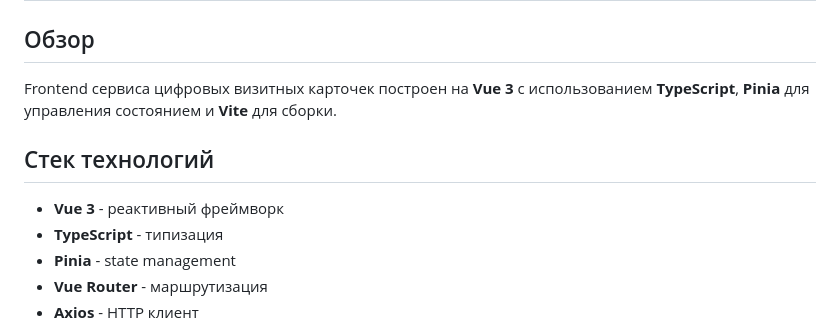
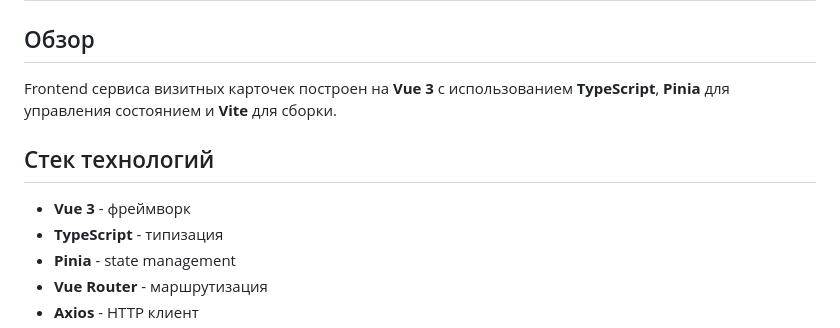
Before and after one commit to UserAccountNotFound/dbcs, a Markdown page: frontend/README.md, the part around the change. GitHub-like rendering.

```diff
--- a/frontend/README.md
+++ b/frontend/README.md
@@ -2,11 +2,11 @@
 
 ## Обзор
 
-Frontend сервиса цифровых визитных карточек построен на **Vue 3** с использованием **TypeScript**, **Pinia** для управления состоянием и **Vite** для сборки.
+Frontend сервиса визитных карточек построен на **Vue 3** с использованием **TypeScript**, **Pinia** для управления состоянием и **Vite** для сборки.
 
 ## Стек технологий
 
-- **Vue 3** - реактивный фреймворк
+- **Vue 3** - фреймворк
 - **TypeScript** - типизация
 - **Pinia** - state management
 - **Vue Router** - маршрутизация
```
Also changed, not shown: README.md (+24 -32 lines).
